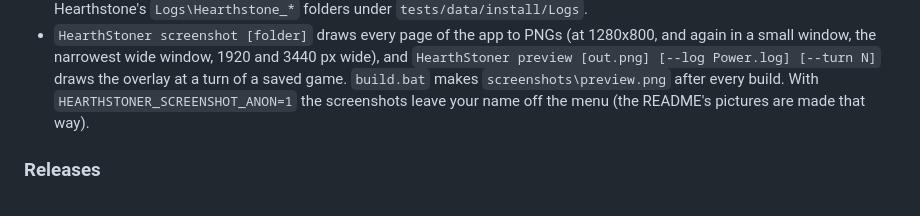
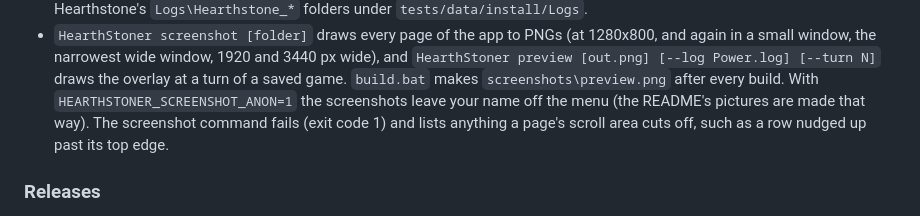
Before and after one commit to bucckevin/HearthStoner, a Markdown page: README.md, the part around the change. Rendered like a GitHub page.

```diff
--- a/README.md
+++ b/README.md
@@ -253,7 +253,8 @@ The exe lands in `bin\Release\net10.0-windows\HearthStoner.exe`. `install.bat` b
   the narrowest wide window, 1920 and 3440 px wide), and `HearthStoner preview [out.png] [--log Power.log]
   [--turn N]` draws the overlay at a turn of a saved game. `build.bat` makes `screenshots\preview.png` after every
   build. With `HEARTHSTONER_SCREENSHOT_ANON=1` the screenshots leave your name off the menu (the README's pictures
-  are made that way).
+  are made that way). The screenshot command fails (exit code 1) and lists anything a page's scroll area cuts off,
+  such as a row nudged up past its top edge.
 
 ### Releases
 
```
Also changed, not shown: CHANGELOG.md (+7 -0 lines), docs/screenshots/stats.png, 4 other files.
